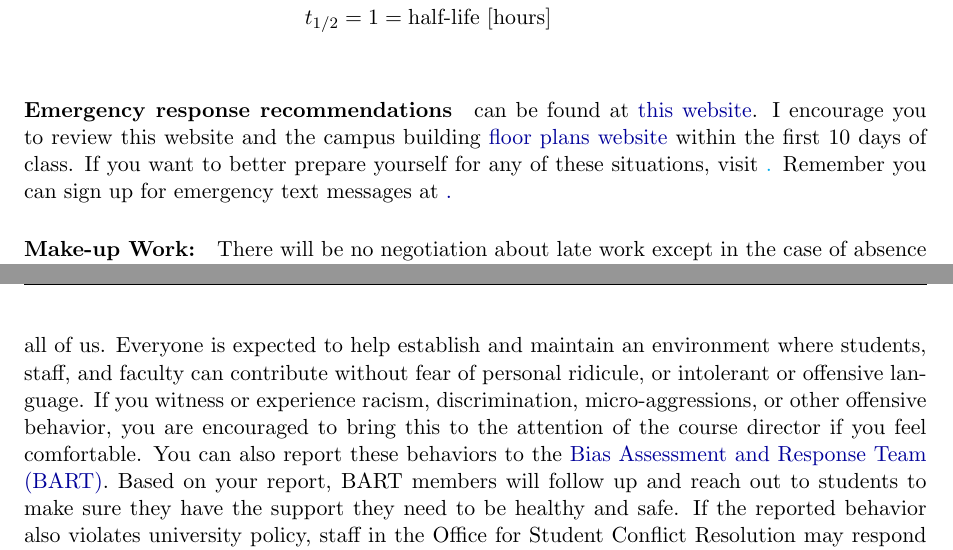
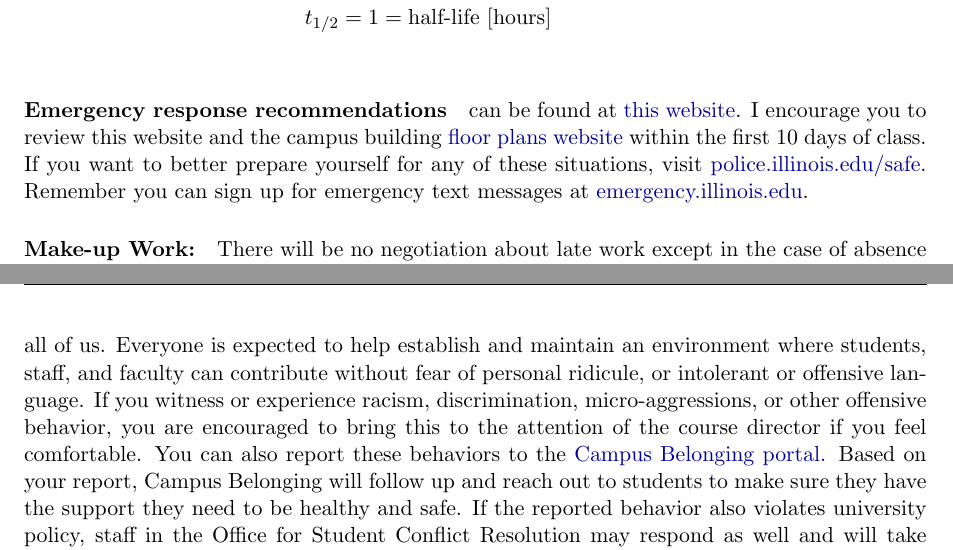
Before and after one commit to katyhuff/npre412, a LaTeX document (syllabus/syllabus.tex): two parts of pages 3 and 4 of 6, joined at a grey line, cut so that both start at the same text. Compiled offline with pdfLaTeX.

Commit message:
bart becomes campus belonging, so url fixes

```diff
--- a/syllabus/syllabus.tex
+++ b/syllabus/syllabus.tex
@@ -168,13 +168,13 @@ Final Presentations       \dotfill 7:00-10:00 p.m., Friday, May 13, 2025\\
         t_{1/2} &= 1 = \mbox{half-life [hours]} \\
 \end{align*}
 \paragraph{Emergency response recommendations} can be found at
-        \href{https://police.illinois.edu/em/planning/emergency-response-guide/}{this website}.
+        \href{http://police.illinois.edu/em/planning/emergency-response-guide/}{this website}.
         I encourage you to review this website and the campus building
         \href{http://police.illinois.edu/emergency-preparedness/building-emergency-action-plans/}{floor
         plans website} within the first 10 days of class.  If you want to
         better prepare yourself for any of these situations, visit
-        \href{police.illinois.edu/safe}. Remember you can sign up for emergency
-        text messages at \href{emergency.illinois.edu}.
+        \href{http://police.illinois.edu/safe}{police.illinois.edu/safe}. Remember you can sign up for emergency
+        text messages at \href{http://emergency.illinois.edu}{emergency.illinois.edu}.
 \paragraph{Make-up Work:} There will be no negotiation about late work
         except in the case of absence documented by an absence letter from the
         Dean of Students. The university policy for requesting such a letter
@@ -231,8 +231,9 @@ Final Presentations       \dotfill 7:00-10:00 p.m., Friday, May 13, 2025\\
         discrimination, micro-aggressions, or other offensive behavior, you are
         encouraged to bring this to the attention of the course director if you
         feel comfortable. You can also report these behaviors to the
-        \href{https://bart.illinois.edu/}{Bias Assessment and Response Team
-        (BART)}.  Based on your report, BART members will follow up and reach
+        \href{https://diversity.illinois.edu/diversity-campus-culture/belonging-resources/}{Campus
+        Belonging portal.}
+         Based on your report, Campus Belonging will follow up and reach
         out to students to make sure they have the support they need to be
         healthy and safe. If the reported behavior also violates university
         policy, staff in the Office for Student Conflict Resolution may respond
```
Also changed, not shown: syllabus/syllabus.pdf, syllabus/syllabus.tex (2 more changed lines).
